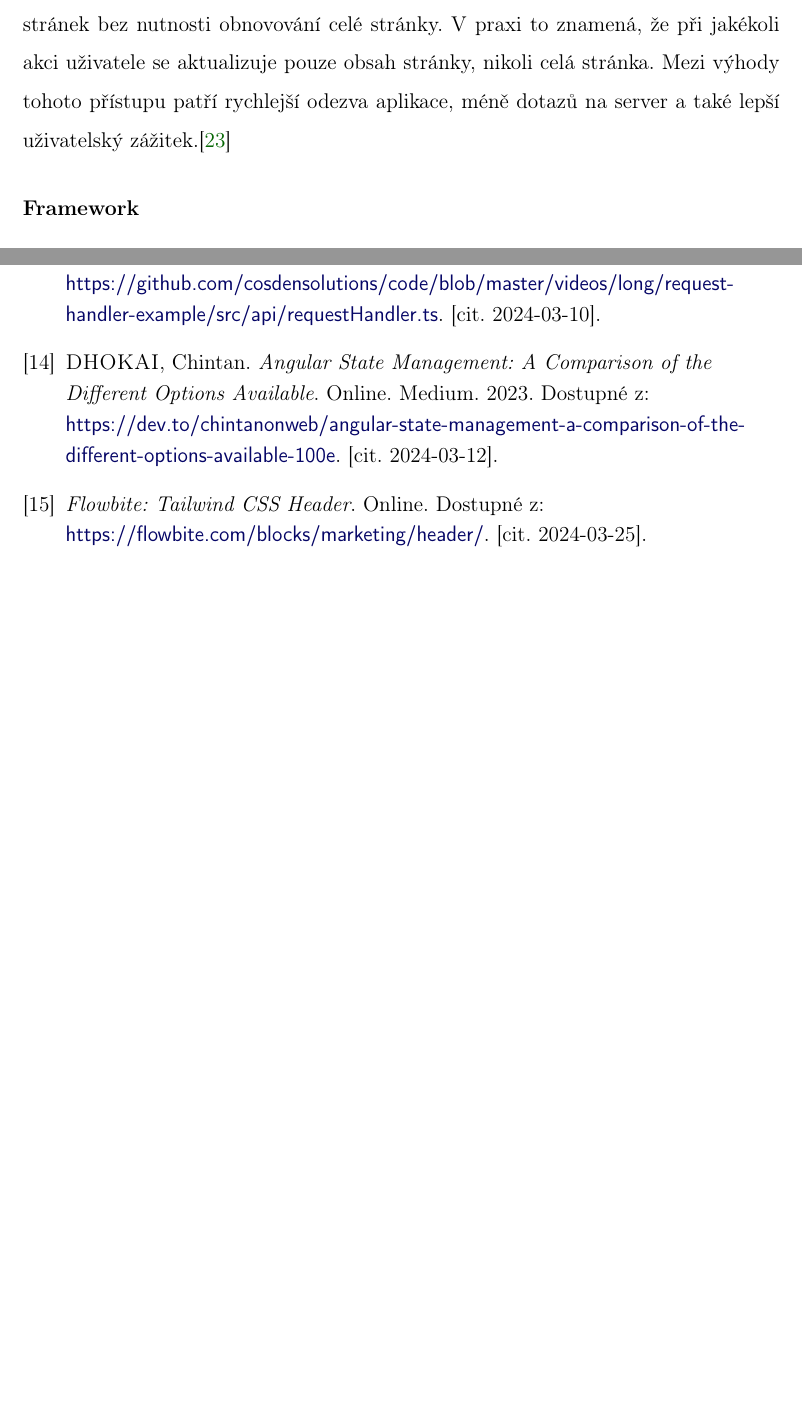
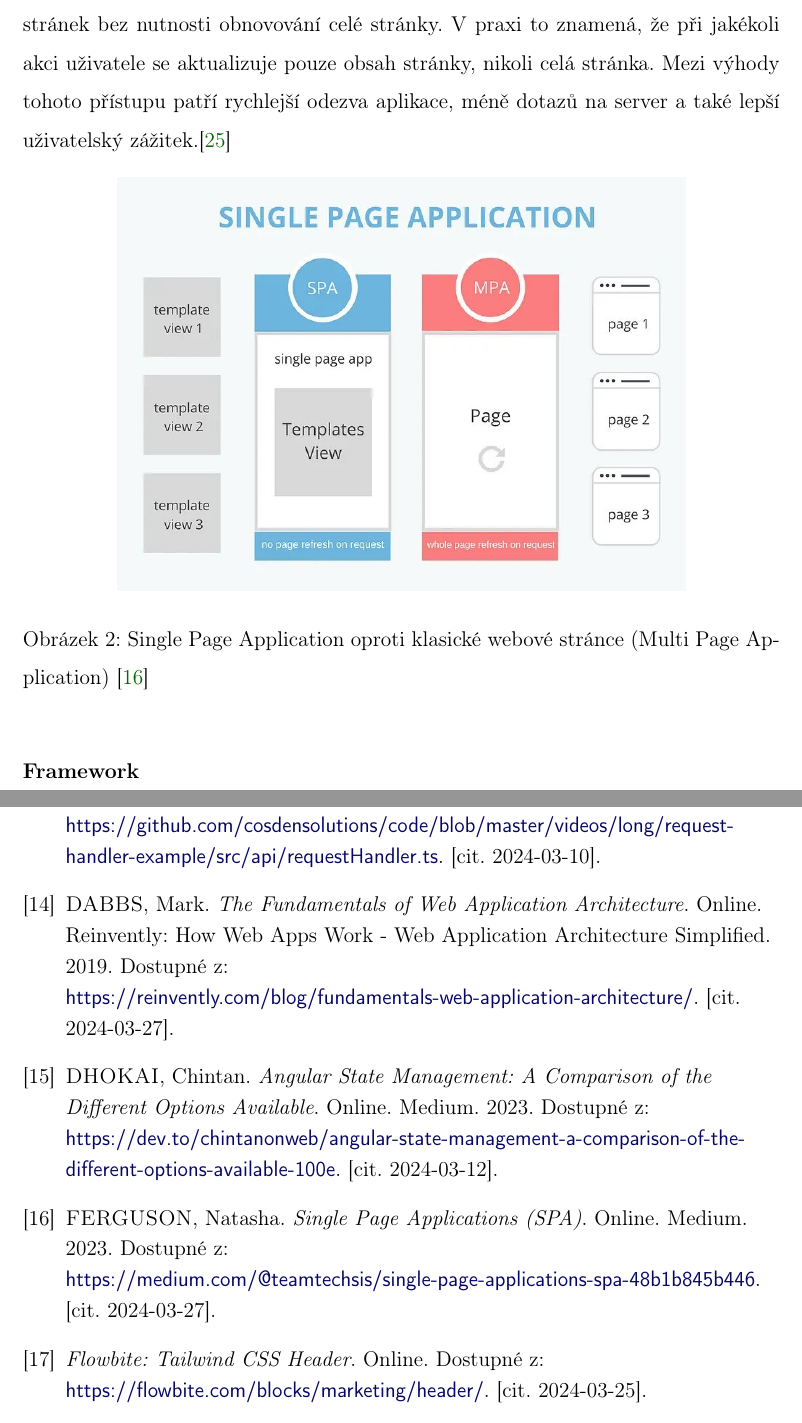
Before and after one commit to lukyncze/bachelor-thesis, a LaTeX thesis (thesis/sablona_ukazka.tex, which reads thesis/literatura.tex, thesis/webova_aplikace.tex): two parts of pages 11 and 100 of 108 before the commit and two parts of pages 12 and 100 of 108 after it, joined at a grey line, cut so that both start at the same text, the shorter picture padded with empty space. Compiled offline with pdfLaTeX.

Commit message:
thesis: add images to web apps section (#69)
* thesis: add images to web apps section

* thesis(refactor): increase image width, rewrite sentences in web apps section

```diff
--- a/thesis/literatura.tex
+++ b/thesis/literatura.tex
@@ -42,8 +42,14 @@
 \bibitem{axiosrequesthandler}
 \textsc{COSDEN}, Darius. \emph{Axios requestHandler function}. Online. Github. 2023. Dostupné z: \iadresa{https://github.com/cosdensolutions/code/blob/master/videos/long/request-handler-example/src/api/requestHandler.ts}. [cit. 2024-03-10].
 
+\bibitem{webappsarchitecture}
+\textsc{DABBS}, Mark. \emph{The Fundamentals of Web Application Architecture}. Online. Reinvently: How Web Apps Work - Web Application Architecture Simplified. 2019. Dostupné z: \iadresa{https://reinvently.com/blog/fundamentals-web-application-architecture/}. [cit. 2024-03-27].
+
 \bibitem{angularstatemanagement}
 \textsc{DHOKAI}, Chintan. \emph{Angular State Management: A Comparison of the Different Options Available}. Online. Medium. 2023. Dostupné z: \iadresa{https://dev.to/chintanonweb/angular-state-management-a-comparison-of-the-different-options-available-100e}. [cit. 2024-03-12].
+
+\bibitem{fergusonspavsmpa}
+\textsc{FERGUSON}, Natasha. \emph{Single Page Applications (SPA)}. Online. Medium. 2023. Dostupné z: \iadresa{https://medium.com/@teamtechsis/single-page-applications-spa-48b1b845b446}. [cit. 2024-03-27].
 
 \bibitem{flowbitetwheader}
 \emph{Flowbite: Tailwind CSS Header}. Online. Dostupné z: \iadresa{https://flowbite.com/blocks/marketing/header/}. [cit. 2024-03-25].
--- a/thesis/webova_aplikace.tex
+++ b/thesis/webova_aplikace.tex
@@ -24,6 +31,13 @@ Obsah stránek bývá dynamicky aktualizován pomocí JavaScriptu. Tento příst
 V~praxi to znamená, že při jakékoli akci uživatele se aktualizuje pouze obsah stránky, nikoli celá stránka.
 Mezi výhody tohoto přístupu patří rychlejší odezva aplikace, méně dotazů na server a~také lepší uživatelský zážitek.\cite{jadhavspa}
 
+\begin{figure}[htb]
+	\centering
+		\includegraphics[width=.75\textwidth]{images/SPAvsMPA.jpg}
+	\caption[Single Page Application oproti klasické webové stránce (Multi Page Application)]{Single Page Application oproti klasické webové stránce (Multi Page Application) \cite{fergusonspavsmpa}}
+	\label{fig:spavsmpa}
+\end{figure}
+
 \subsubsection*{Framework}
 
 Framework je software, který poskytuje architekturu a~nástroje pro rychlejší a~jednodušší vývoj daných aplikací.
```
Also changed, not shown: thesis/images/SPAvsMPA.jpg (added), thesis/images/webapparchitecture.jpg (added), thesis/sablona_ukazka.pdf, thesis/webova_aplikace.tex (11 more changed lines), 11 other files.
